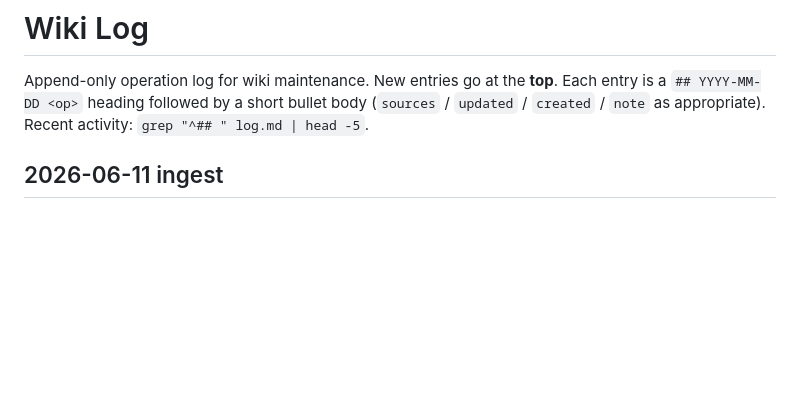
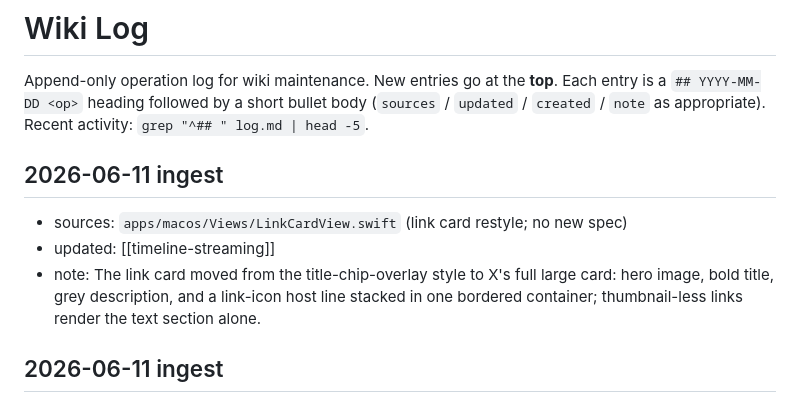
Before and after one commit to asonas/YoruMimizuku, a Markdown page: docs/wiki/log.md, the part around the change. GitHub-like rendering; blank space fills up the shorter version.

Commit message:
Ingest link card restyle in wiki
Update timeline-streaming behavior page to document the link card's new
design: a bordered container stacking hero image, bold title, grey
description, and link-icon host line (replacing the title-chip-overlay
style). Also add log entry for the source change in LinkCardView.swift.

```diff
--- a/docs/wiki/log.md
+++ b/docs/wiki/log.md
@@ -8,6 +8,12 @@ Append-only operation log for wiki maintenance. New entries go at the **top**.
 Each entry is a `## YYYY-MM-DD <op>` heading followed by a short bullet body
 (`sources` / `updated` / `created` / `note` as appropriate).
 Recent activity: `grep "^## " log.md | head -5`.
+
+## 2026-06-11 ingest
+
+- sources: `apps/macos/Views/LinkCardView.swift` (link card restyle; no new spec)
+- updated: [[timeline-streaming]]
+- note: The link card moved from the title-chip-overlay style to X's full large card: hero image, bold title, grey description, and a link-icon host line stacked in one bordered container; thumbnail-less links render the text section alone.
 
 ## 2026-06-11 ingest
 
```
Also changed, not shown: 1 other file.
